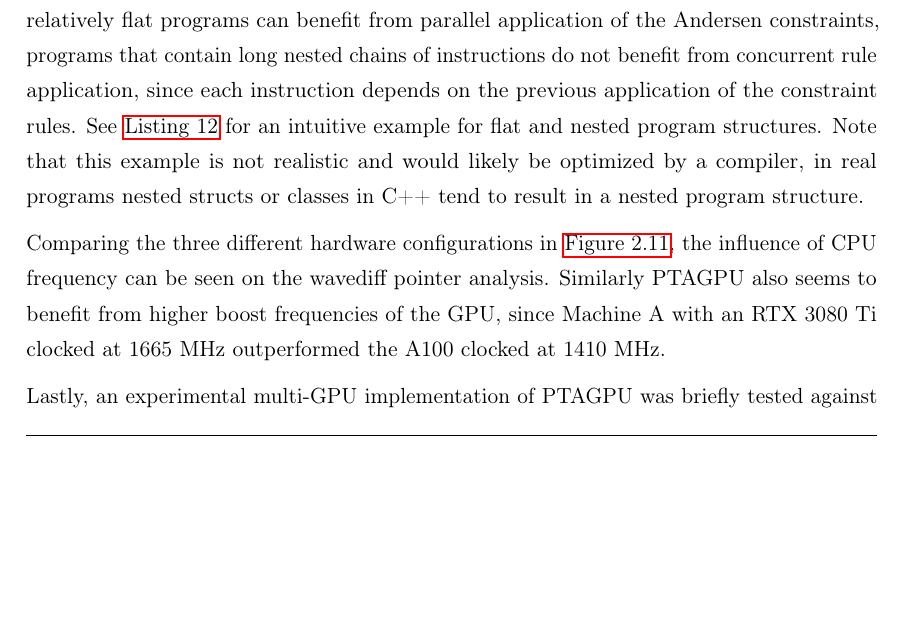
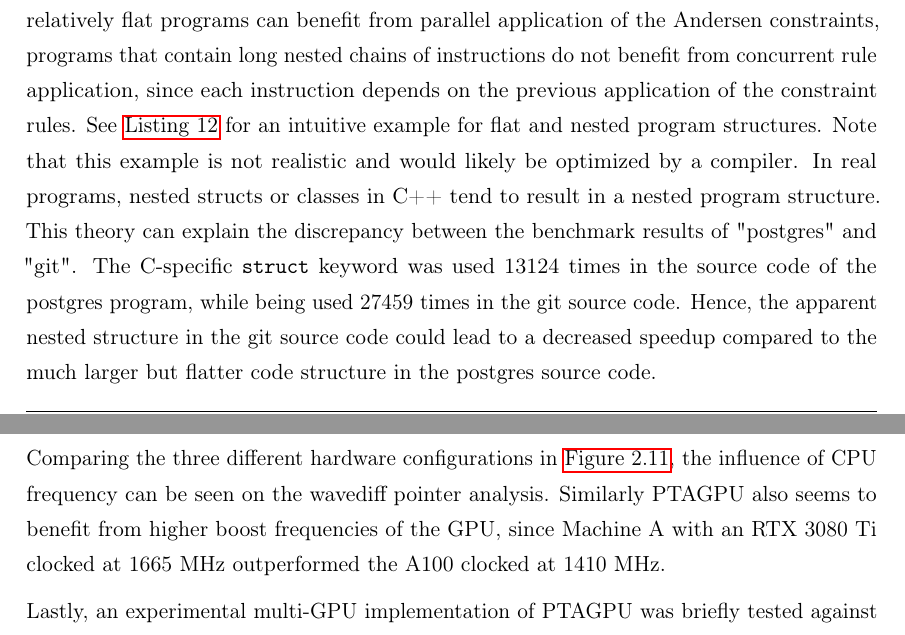
Before and after one commit to lukasboettcher/msc-paper, a LaTeX thesis (main.tex, which reads include/chap2_main.tex): part of page 75 of 98 before the commit and two parts of pages 75 and 77 of 98 after it, the two joined at a grey line, cut so that both start at the same text, the shorter picture padded with empty space. Compiled offline with pdfLaTeX.

Commit message:
formulate struct theory, backed up by count of structs in source

```diff
--- a/include/chap2_main.tex
+++ b/include/chap2_main.tex
@@ -848,7 +848,8 @@ For example the "postgres" benchmark program consists of both more nodes and mor
 For PTAGPU, unified memory usage during analysis is a good indicator for runtime performance.
 Interestingly the performance on the wavediff algorithm was worse in "postgres" than in "git" indicating that the CPU algorithms are more influenced by the overall size of the constraint graph.
 One hypothesis for these results is that the internal code structure of the benchmark programs greatly influences the parallel performance on the GPU.
-While relatively flat programs can benefit from parallel application of the Andersen constraints, programs that contain long nested chains of instructions do not benefit from concurrent rule application, since each instruction depends on the previous application of the constraint rules. See \autoref{lst:flatprogram} for an intuitive example for flat and nested program structures. Note that this example is not realistic and would likely be optimized by a compiler, in real programs nested structs or classes in C++ tend to result in a nested program structure.
+While relatively flat programs can benefit from parallel application of the Andersen constraints, programs that contain long nested chains of instructions do not benefit from concurrent rule application, since each instruction depends on the previous application of the constraint rules. See \autoref{lst:flatprogram} for an intuitive example for flat and nested program structures. Note that this example is not realistic and would likely be optimized by a compiler. In real programs, nested structs or classes in C++ tend to result in a nested program structure.
+This theory can explain the discrepancy between the benchmark results of "postgres" and "git". The C-specific \texttt{struct} keyword was used 13124 times in the source code of the postgres program, while being used 27459 times in the git source code. Hence, the apparent nested structure in the git source code could lead to a decreased speedup compared to the much larger but flatter code structure in the postgres source code.
 
 \begin{listing}
     \begin{minted}{c}
```
